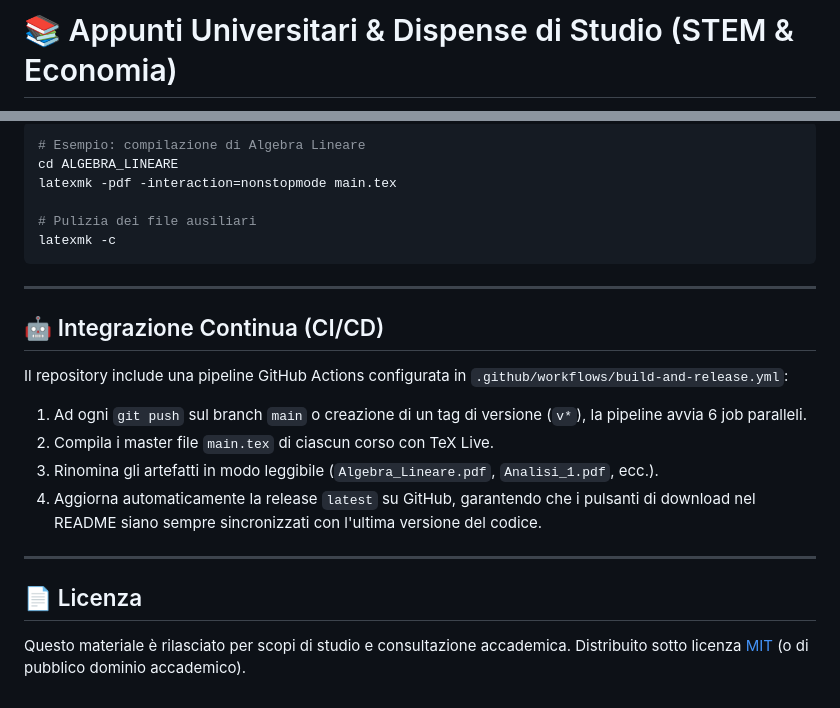
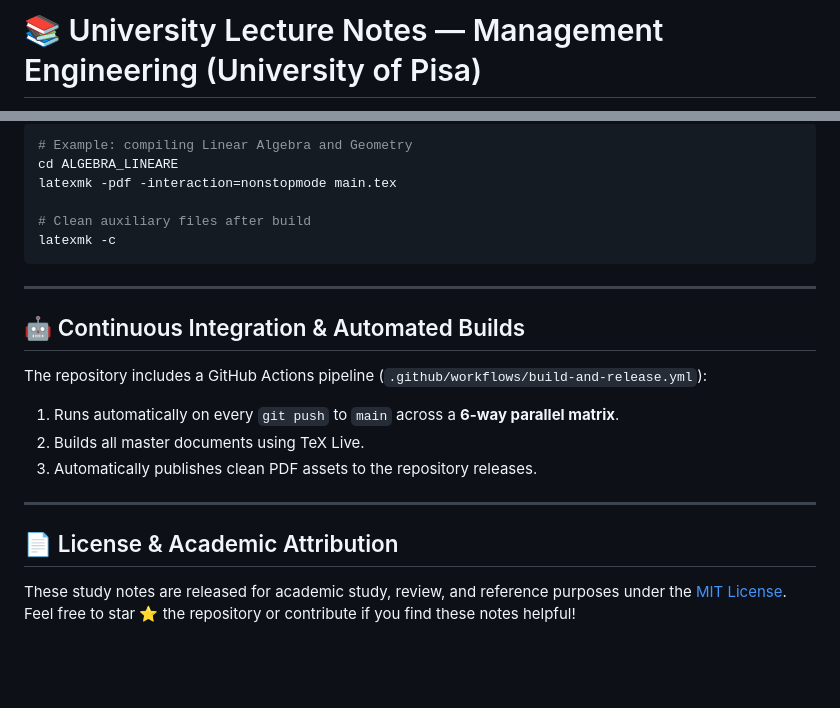
Before and after one commit to Beccaceci/GESTIONALE, a Markdown page: README.md, 2 parts joined by grey strips. GitHub-like rendering; blank space fills up the shorter version.

````diff
--- a/README.md
+++ b/README.md
@@ -1,3 +1,3 @@
-# 📚 Appunti Universitari & Dispense di Studio (STEM & Economia)
+# 📚 University Lecture Notes — Management Engineering (University of Pisa)
 
 [![LaTeX](https://img.shields.io/badge/LaTeX-Typeset-008080?style=flat&logo=latex&logoColor=white)](https://www.latex-project.org/)
@@ -57,26 +60,25 @@ Se desideri modificare i sorgenti o compilare localmente i file LaTeX, è consig
 
 ```bash
-# Esempio: compilazione di Algebra Lineare
+# Example: compiling Linear Algebra and Geometry
 cd ALGEBRA_LINEARE
 latexmk -pdf -interaction=nonstopmode main.tex
 
-# Pulizia dei file ausiliari
+# Clean auxiliary files after build
 latexmk -c
 ```
 
 ---
 
-## 🤖 Integrazione Continua (CI/CD)
+## 🤖 Continuous Integration & Automated Builds
 
-Il repository include una pipeline GitHub Actions configurata in `.github/workflows/build-and-release.yml`:
-1. Ad ogni `git push` sul branch `main` o creazione di un tag di versione (`v*`), la pipeline avvia 6 job paralleli.
-2. Compila i master file `main.tex` di ciascun corso con TeX Live.
-3. Rinomina gli artefatti in modo leggibile (`Algebra_Lineare.pdf`, `Analisi_1.pdf`, ecc.).
-4. Aggiorna automaticamente la release `latest` su GitHub, garantendo che i pulsanti di download nel README siano sempre sincronizzati con l'ultima versione del codice.
+The repository includes a GitHub Actions pipeline (`.github/workflows/build-and-release.yml`):
+1. Runs automatically on every `git push` to `main` across a **6-way parallel matrix**.
+2. Builds all master documents using TeX Live.
+3. Automatically publishes clean PDF assets to the repository releases.
 
 ---
 
-## 📄 Licenza
+## 📄 License & Academic Attribution
 
-Questo materiale è rilasciato per scopi di studio e consultazione accademica.
-Distribuito sotto licenza [MIT](LICENSE) (o di pubblico dominio accademico).
+These study notes are released for academic study, review, and reference purposes under the [MIT License](LICENSE).
+Feel free to star ⭐️ the repository or contribute if you find these notes helpful!
````
Also changed, not shown: other parts of README.md (+25 -22 lines).
